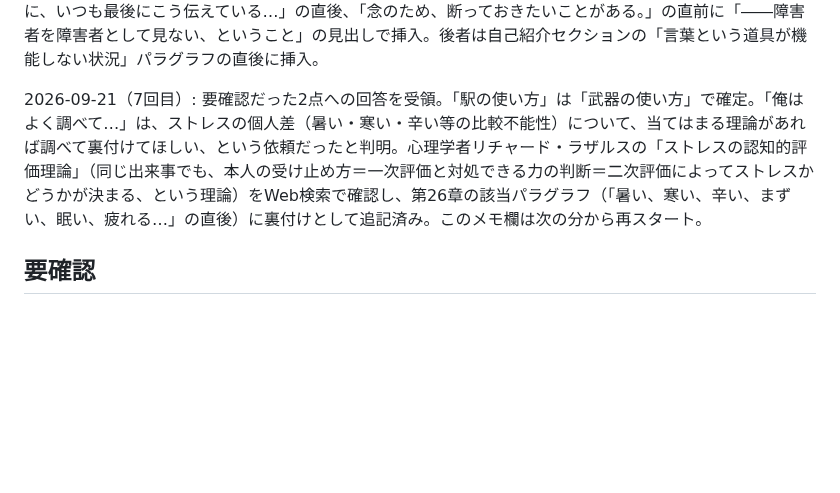
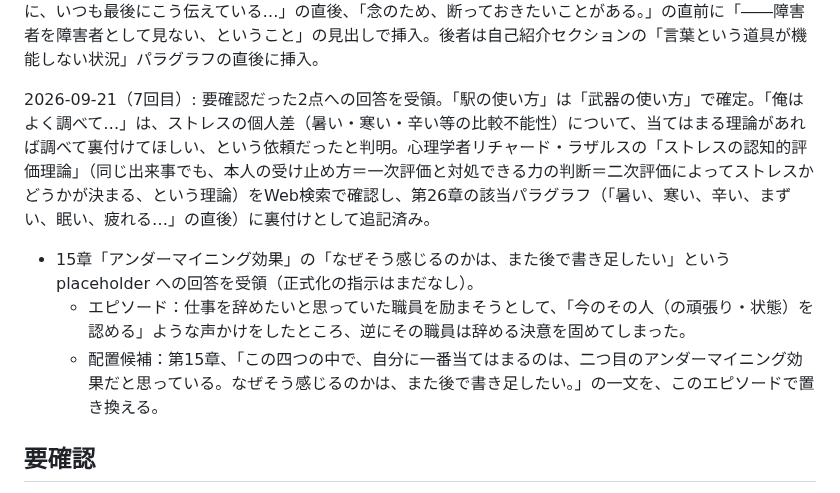
Before and after one commit to wkotknr310ajd-ctrl/tknr1, a Markdown page: notes/business-book-ideas.md, the part around the change. Rendered like a GitHub page; blank space fills up the shorter version.

Commit message:
反映待ちメモ「アンダーマイニング効果の実体験」を追加
Co-Authored-By: Claude Sonnet 5 <noreply@anthropic.com>
Claude-Session: https://claude.ai/code/session_01K6DuH83ET3Vq7cHryxug4n

```diff
--- a/notes/business-book-ideas.md
+++ b/notes/business-book-ideas.md
@@ -573,7 +573,11 @@
 
 2026-09-21（6回目）: 「障害者を障害者として見ない」というテーマ（大変さは人それぞれで比較できない／相手の立場に立っても全部理解はできない／庇護する対象という発想はない／祖母のエピソード／自己責任についての考え）と、「言葉は自分の最大の武器であり最大の攻撃力でもある」というテーマ（話が通じない人が苦手／日本語・日本での生活へのこだわり／言葉が人を傷つけてきた事実／出し惜しみせず武器を使う覚悟）を、「全部正式に」の指示を受けてbook-draft.mdに反映済み。前者は第26章末尾、「見学に来てくれた人たちに、いつも最後にこう伝えている…」の直後、「念のため、断っておきたいことがある。」の直前に「――障害者を障害者として見ない、ということ」の見出しで挿入。後者は自己紹介セクションの「言葉という道具が機能しない状況」パラグラフの直後に挿入。
 
-2026-09-21（7回目）: 要確認だった2点への回答を受領。「駅の使い方」は「武器の使い方」で確定。「俺はよく調べて…」は、ストレスの個人差（暑い・寒い・辛い等の比較不能性）について、当てはまる理論があれば調べて裏付けてほしい、という依頼だったと判明。心理学者リチャード・ラザルスの「ストレスの認知的評価理論」（同じ出来事でも、本人の受け止め方＝一次評価と対処できる力の判断＝二次評価によってストレスかどうかが決まる、という理論）をWeb検索で確認し、第26章の該当パラグラフ（「暑い、寒い、辛い、まずい、眠い、疲れる…」の直後）に裏付けとして追記済み。このメモ欄は次の分から再スタート。
+2026-09-21（7回目）: 要確認だった2点への回答を受領。「駅の使い方」は「武器の使い方」で確定。「俺はよく調べて…」は、ストレスの個人差（暑い・寒い・辛い等の比較不能性）について、当てはまる理論があれば調べて裏付けてほしい、という依頼だったと判明。心理学者リチャード・ラザルスの「ストレスの認知的評価理論」（同じ出来事でも、本人の受け止め方＝一次評価と対処できる力の判断＝二次評価によってストレスかどうかが決まる、という理論）をWeb検索で確認し、第26章の該当パラグラフ（「暑い、寒い、辛い、まずい、眠い、疲れる…」の直後）に裏付けとして追記済み。
+
+- 15章「アンダーマイニング効果」の「なぜそう感じるのかは、また後で書き足したい」という placeholder への回答を受領（正式化の指示はまだなし）。
+  - エピソード：仕事を辞めたいと思っていた職員を励まそうとして、「今のその人（の頑張り・状態）を認める」ような声かけをしたところ、逆にその職員は辞める決意を固めてしまった。
+  - 配置候補：第15章、「この四つの中で、自分に一番当てはまるのは、二つ目のアンダーマイニング効果だと思っている。なぜそう感じるのかは、また後で書き足したい。」の一文を、このエピソードで置き換える。
 
 ## 要確認
 
```
